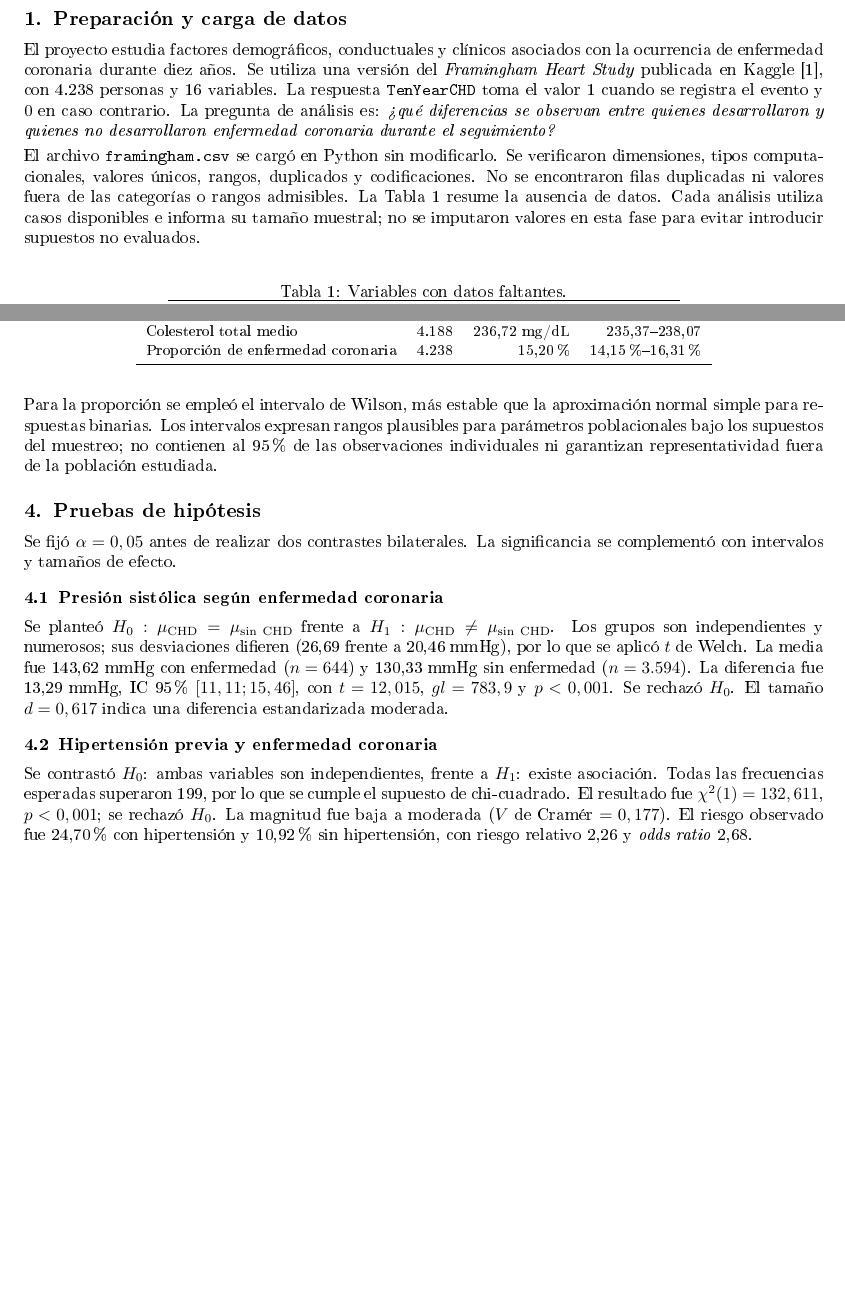
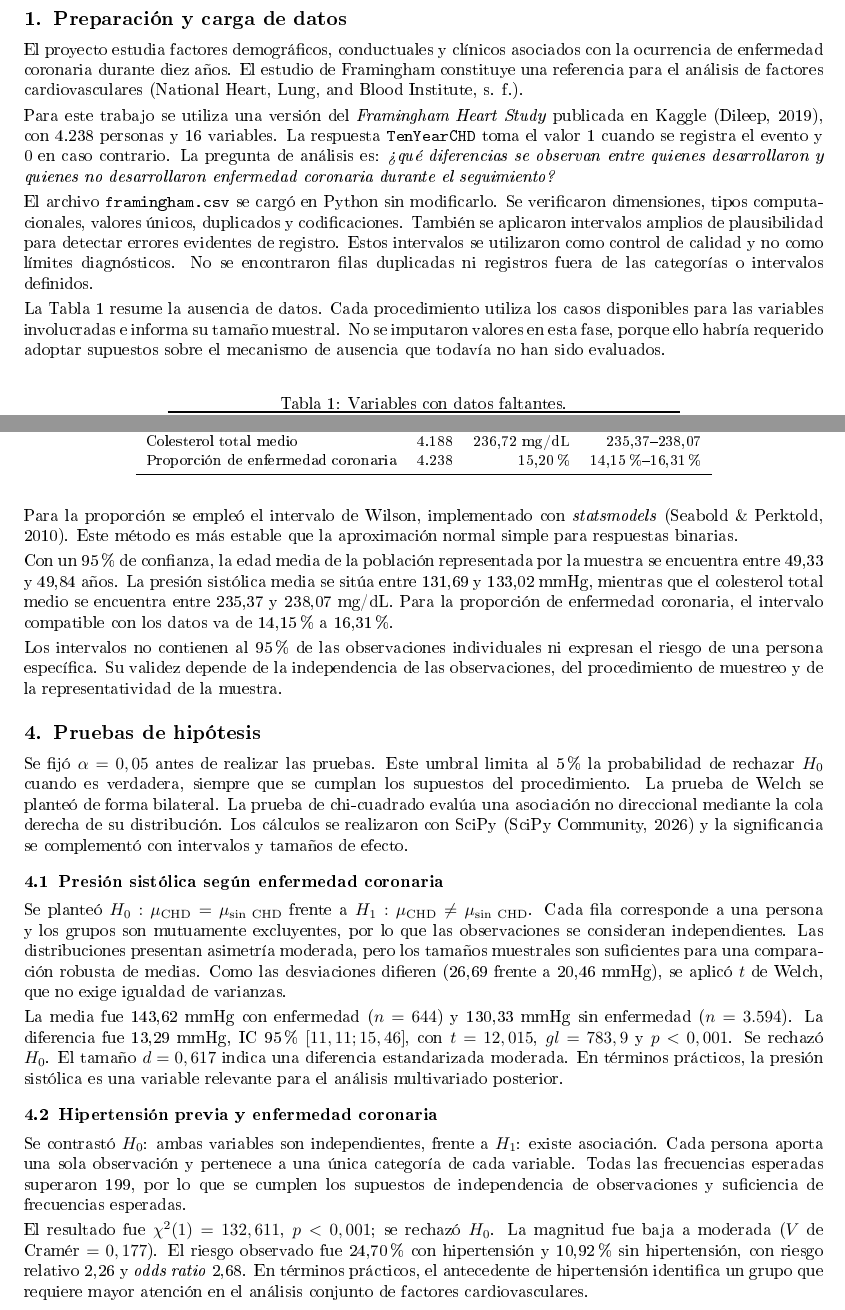
Before and after one commit to alexander-seor/MCDI501-Proyecto-Framingham, a LaTeX document (fase-2/sumativa-1/informe/informe_sumativa_1.tex): two parts of pages 3 and 5 of 6 before the commit and two parts of pages 3 and 6 of 7 after it, joined at a grey line, cut so that both start at the same text, the shorter picture padded with empty space. The pictures show the PDF file fase-2/sumativa-1/informe/informe_sumativa_1.pdf that the author committed with the source.

Commit message:
Corregida y completa la Sumativa 1

```diff
--- a/fase-2/sumativa-1/informe/informe_sumativa_1.tex
+++ b/fase-2/sumativa-1/informe/informe_sumativa_1.tex
@@ -116,9 +116,13 @@
 % Guía oficial: carga, estructura, tipos, faltantes, duplicados, inconsistencias y limpieza básica.
 \section{Preparación y carga de datos}
 
-El proyecto estudia factores demográficos, conductuales y clínicos asociados con la ocurrencia de enfermedad coronaria durante diez años. Se utiliza una versión del \textit{Framingham Heart Study} publicada en Kaggle \cite{dileep}, con 4.238 personas y 16 variables. La respuesta \texttt{TenYearCHD} toma el valor 1 cuando se registra el evento y 0 en caso contrario. La pregunta de análisis es: \textit{¿qué diferencias se observan entre quienes desarrollaron y quienes no desarrollaron enfermedad coronaria durante el seguimiento?}
+El proyecto estudia factores demográficos, conductuales y clínicos asociados con la ocurrencia de enfermedad coronaria durante diez años. El estudio de Framingham constituye una referencia para el análisis de factores cardiovasculares (National Heart, Lung, and Blood Institute, s. f.).
 
-El archivo \texttt{framingham.csv} se cargó en Python sin modificarlo. Se verificaron dimensiones, tipos computacionales, valores únicos, rangos, duplicados y codificaciones. No se encontraron filas duplicadas ni valores fuera de las categorías o rangos admisibles. La Tabla~\ref{tab:calidad} resume la ausencia de datos. Cada análisis utiliza casos disponibles e informa su tamaño muestral; no se imputaron valores en esta fase para evitar introducir supuestos no evaluados.
+Para este trabajo se utiliza una versión del \textit{Framingham Heart Study} publicada en Kaggle (Dileep, 2019), con 4.238 personas y 16 variables. La respuesta \texttt{TenYearCHD} toma el valor 1 cuando se registra el evento y 0 en caso contrario. La pregunta de análisis es: \textit{¿qué diferencias se observan entre quienes desarrollaron y quienes no desarrollaron enfermedad coronaria durante el seguimiento?}
+
+El archivo \texttt{framingham.csv} se cargó en Python sin modificarlo. Se verificaron dimensiones, tipos computacionales, valores únicos, duplicados y codificaciones. También se aplicaron intervalos amplios de plausibilidad para detectar errores evidentes de registro. Estos intervalos se utilizaron como control de calidad y no como límites diagnósticos. No se encontraron filas duplicadas ni registros fuera de las categorías o intervalos definidos.
+
+La Tabla~\ref{tab:calidad} resume la ausencia de datos. Cada procedimiento utiliza los casos disponibles para las variables involucradas e informa su tamaño muestral. No se imputaron valores en esta fase, porque ello habría requerido adoptar supuestos sobre el mecanismo de ausencia que todavía no han sido evaluados.
 
 \begin{table}[H]
 \centering
@@ -170,3 +180,6 @@ Glucosa (mg/dL) & 3.850 & 81,97 & 78,00 & 23,96 & 16,00 \\
+\label{fig:distribuciones}
+\end{figure}
+
 La respuesta está desbalanceada: 644 personas desarrollaron enfermedad coronaria (15,20\,\%) y 3.594 no la desarrollaron (84,80\,\%). El 31,05\,\% presenta antecedente de hipertensión, 49,41\,\% registra tabaquismo actual y 2,57\,\% tiene diabetes. La Figura~\ref{fig:objetivo} muestra simultáneamente el desbalance y la calidad de información.
 
 \begin{figure}[H]
@@ -215,20 +237,28 @@ Proporción de enfermedad coronaria & 4.238 & 15,20\,\% & 14,15\,\%--16,31\,\% \
 \end{tabular}
 \end{table}
 
-Para la proporción se empleó el intervalo de Wilson, más estable que la aproximación normal simple para respuestas binarias. Los intervalos expresan rangos plausibles para parámetros poblacionales bajo los supuestos del muestreo; no contienen al 95\,\% de las observaciones individuales ni garantizan representatividad fuera de la población estudiada.
+Para la proporción se empleó el intervalo de Wilson, implementado con \textit{statsmodels} (Seabold \& Perktold, 2010). Este método es más estable que la aproximación normal simple para respuestas binarias.
+
+Con un 95\,\% de confianza, la edad media de la población representada por la muestra se encuentra entre 49,33 y 49,84 años. La presión sistólica media se sitúa entre 131,69 y 133,02 mmHg, mientras que el colesterol total medio se encuentra entre 235,37 y 238,07 mg/dL. Para la proporción de enfermedad coronaria, el intervalo compatible con los datos va de 14,15\,\% a 16,31\,\%.
+
+Los intervalos no contienen al 95\,\% de las observaciones individuales ni expresan el riesgo de una persona específica. Su validez depende de la independencia de las observaciones, del procedimiento de muestreo y de la representatividad de la muestra.
 
 % Guía oficial: dos pruebas, H0/H1, alfa, supuestos, ejecución e implicancias.
 \section{Pruebas de hipótesis}
 
-Se fijó $\alpha=0,05$ antes de realizar dos contrastes bilaterales. La significancia se complementó con intervalos y tamaños de efecto.
+Se fijó $\alpha=0,05$ antes de realizar las pruebas. Este umbral limita al 5\,\% la probabilidad de rechazar $H_0$ cuando es verdadera, siempre que se cumplan los supuestos del procedimiento. La prueba de Welch se planteó de forma bilateral. La prueba de chi-cuadrado evalúa una asociación no direccional mediante la cola derecha de su distribución. Los cálculos se realizaron con SciPy (SciPy Community, 2026) y la significancia se complementó con intervalos y tamaños de efecto.
 
 \subsection{Presión sistólica según enfermedad coronaria}
 
-Se planteó $H_0:\mu_{\mathrm{CHD}}=\mu_{\mathrm{sin\ CHD}}$ frente a $H_1:\mu_{\mathrm{CHD}}\neq\mu_{\mathrm{sin\ CHD}}$. Los grupos son independientes y numerosos; sus desviaciones difieren (26,69 frente a 20,46 mmHg), por lo que se aplicó $t$ de Welch. La media fue 143,62 mmHg con enfermedad ($n=644$) y 130,33 mmHg sin enfermedad ($n=3.594$). La diferencia fue 13,29 mmHg, IC 95\,\% $[11,11;15,46]$, con $t=12,015$, $gl=783,9$ y $p<0,001$. Se rechazó $H_0$. El tamaño $d=0,617$ indica una diferencia estandarizada moderada.
+Se planteó $H_0:\mu_{\mathrm{CHD}}=\mu_{\mathrm{sin\ CHD}}$ frente a $H_1:\mu_{\mathrm{CHD}}\neq\mu_{\mathrm{sin\ CHD}}$. Cada fila corresponde a una persona y los grupos son mutuamente excluyentes, por lo que las observaciones se consideran independientes. Las distribuciones presentan asimetría moderada, pero los tamaños muestrales son suficientes para una comparación robusta de medias. Como las desviaciones difieren (26,69 frente a 20,46 mmHg), se aplicó $t$ de Welch, que no exige igualdad de varianzas.
+
+La media fue 143,62 mmHg con enfermedad ($n=644$) y 130,33 mmHg sin enfermedad ($n=3.594$). La diferencia fue 13,29 mmHg, IC 95\,\% $[11,11;15,46]$, con $t=12,015$, $gl=783,9$ y $p<0,001$. Se rechazó $H_0$. El tamaño $d=0,617$ indica una diferencia estandarizada moderada. En términos prácticos, la presión sistólica es una variable relevante para el análisis multivariado posterior.
 
 \subsection{Hipertensión previa y enfermedad coronaria}
 
-Se contrastó $H_0$: ambas variables son independientes, frente a $H_1$: existe asociación. Todas las frecuencias esperadas superaron 199, por lo que se cumple el supuesto de chi-cuadrado. El resultado fue $\chi^2(1)=132,611$, $p<0,001$; se rechazó $H_0$. La magnitud fue baja a moderada ($V$ de Cramér $=0,177$). El riesgo observado fue 24,70\,\% con hipertensión y 10,92\,\% sin hipertensión, con riesgo relativo 2,26 y \textit{odds ratio} 2,68.
+Se contrastó $H_0$: ambas variables son independientes, frente a $H_1$: existe asociación. Cada persona aporta una sola observación y pertenece a una única categoría de cada variable. Todas las frecuencias esperadas superaron 199, por lo que se cumplen los supuestos de independencia de observaciones y suficiencia de frecuencias esperadas.
+
+El resultado fue $\chi^2(1)=132,611$, $p<0,001$; se rechazó $H_0$. La magnitud fue baja a moderada ($V$ de Cramér $=0,177$). El riesgo observado fue 24,70\,\% con hipertensión y 10,92\,\% sin hipertensión, con riesgo relativo 2,26 y \textit{odds ratio} 2,68. En términos prácticos, el antecedente de hipertensión identifica un grupo que requiere mayor atención en el análisis conjunto de factores cardiovasculares.
 
 \begin{figure}[H]
 \centering
@@ -256,2 +291,3 @@ El notebook \path{fase-2/sumativa-1/notebooks/sumativa_1_framingham.ipynb} ejecu
 \raggedright
 
+\hangindent=1.27cm\hangafter=1
@@ -260 +295,2 @@ Dileep, A. (2019). \textit{Logistic regression to predict heart disease} [Conjun
 
+\hangindent=1.27cm\hangafter=1
@@ -263 +298,2 @@ National Heart, Lung, and Blood Institute. (s. f.). \textit{Teaching datasets: F
 
+\hangindent=1.27cm\hangafter=1
@@ -266 +301,3 @@ Virtanen, P., et al. (2020). SciPy 1.0: Fundamental algorithms for scientific co
 
+\hangindent=1.27cm\hangafter=1
+Seabold, S., \& Perktold, J. (2010). Statsmodels: Econometric and statistical modeling with Python. En \textit{Proceedings of the 9th Python in Science Conference} (pp. 92--96). \url{https://doi.org/10.25080/Majora-92bf1922-011}\par
```
Also changed, not shown: fase-2/sumativa-1/informe/informe_sumativa_1.pdf, fase-2/sumativa-1/informe/informe_sumativa_1.tex (45 more changed lines), 1 other file.
